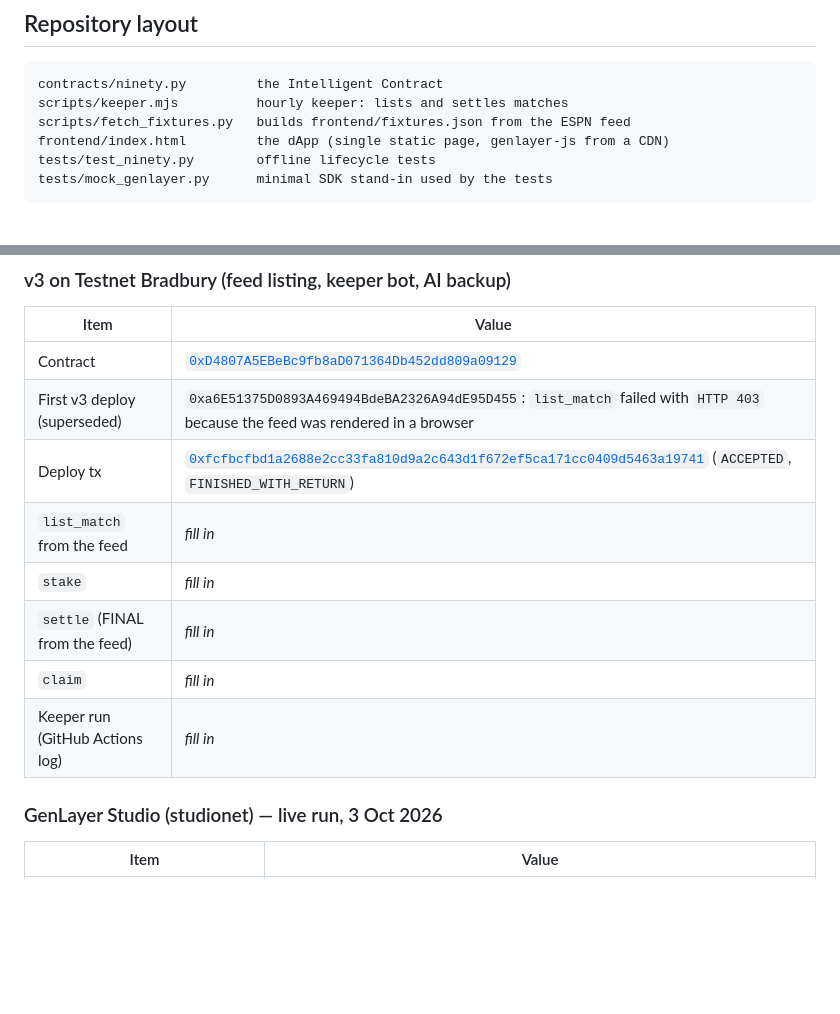
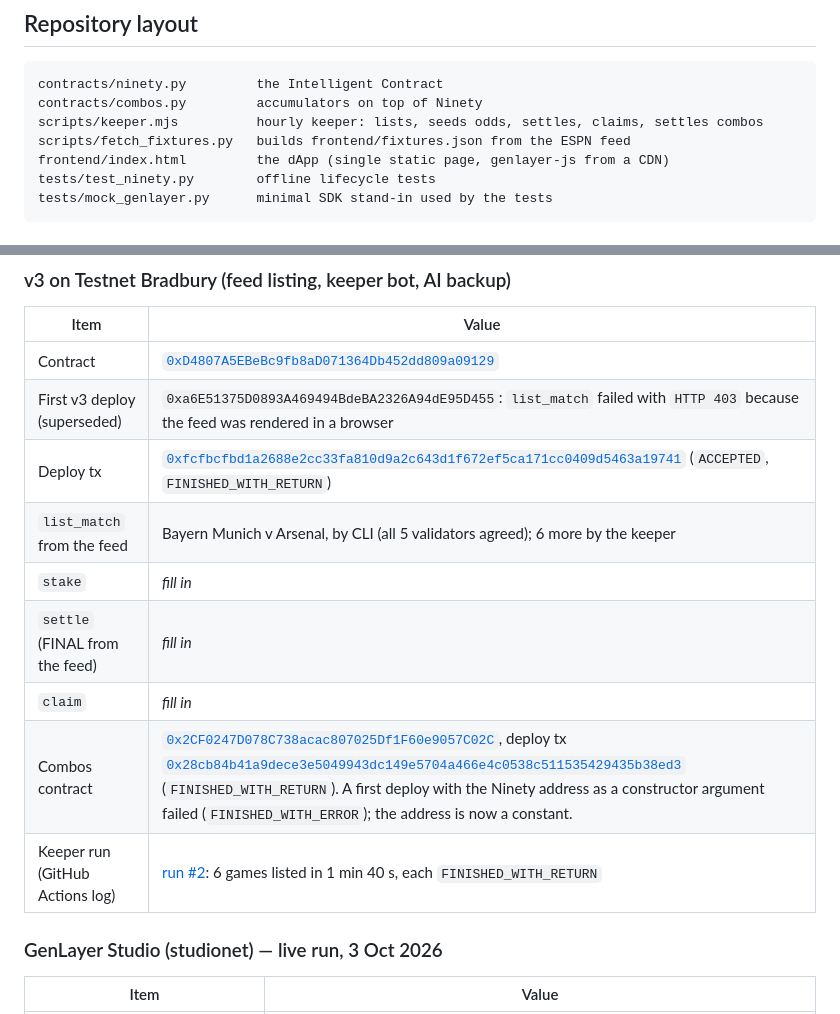
Before and after one commit to Kingkanzi0/ninety, a Markdown page: README.md, 2 parts joined by grey strips. GitHub-like rendering; blank space fills up the shorter version.

````diff
--- a/README.md
+++ b/README.md
@@ -110,7 +130,8 @@ Payouts to wallets use `@gl.evm.contract_interface` + `emit_transfer`, the docum
 
 ```
 contracts/ninety.py         the Intelligent Contract
-scripts/keeper.mjs          hourly keeper: lists and settles matches
+contracts/combos.py         accumulators on top of Ninety
+scripts/keeper.mjs          hourly keeper: lists, seeds odds, settles, claims, settles combos
 scripts/fetch_fixtures.py   builds frontend/fixtures.json from the ESPN feed
 frontend/index.html         the dApp (single static page, genlayer-js from a CDN)
 tests/test_ninety.py        offline lifecycle tests
@@ -183,11 +206,12 @@ The page uses the `testnetBradbury` chain from genlayer-js. Add `?network=studio
 | Contract | [`0xD4807A5EBeBc9fb8aD071364Db452dd809a09129`](https://explorer-bradbury.genlayer.com/address/0xD4807A5EBeBc9fb8aD071364Db452dd809a09129) |
 | First v3 deploy (superseded) | `0xa6E51375D0893A469494BdeBA2326A94dE95D455`: `list_match` failed with `HTTP 403` because the feed was rendered in a browser |
 | Deploy tx | [`0xfcfbcfbd1a2688e2cc33fa810d9a2c643d1f672ef5ca171cc0409d5463a19741`](https://explorer-bradbury.genlayer.com/tx/0xfcfbcfbd1a2688e2cc33fa810d9a2c643d1f672ef5ca171cc0409d5463a19741) (`ACCEPTED`, `FINISHED_WITH_RETURN`) |
-| `list_match` from the feed | _fill in_ |
+| `list_match` from the feed | Bayern Munich v Arsenal, by CLI (all 5 validators agreed); 6 more by the keeper |
 | `stake` | _fill in_ |
 | `settle` (FINAL from the feed) | _fill in_ |
 | `claim` | _fill in_ |
-| Keeper run (GitHub Actions log) | _fill in_ |
+| Combos contract | [`0x2CF0247D078C738acac807025Df1F60e9057C02C`](https://explorer-bradbury.genlayer.com/address/0x2CF0247D078C738acac807025Df1F60e9057C02C), deploy tx [`0x28cb84b41a9dece3e5049943dc149e5704a466e4c0538c511535429435b38ed3`](https://explorer-bradbury.genlayer.com/tx/0x28cb84b41a9dece3e5049943dc149e5704a466e4c0538c511535429435b38ed3) (`FINISHED_WITH_RETURN`). A first deploy with the Ninety address as a constructor argument failed (`FINISHED_WITH_ERROR`); the address is now a constant. |
+| Keeper run (GitHub Actions log) | [run #2](https://github.com/Kingkanzi0/ninety/actions/runs/39233043004): 6 games listed in 1 min 40 s, each `FINISHED_WITH_RETURN` |
 
 
 ### GenLayer Studio (studionet) — live run, 3 Oct 2026
````
Also changed, not shown: other parts of README.md (+23 -1 lines).
